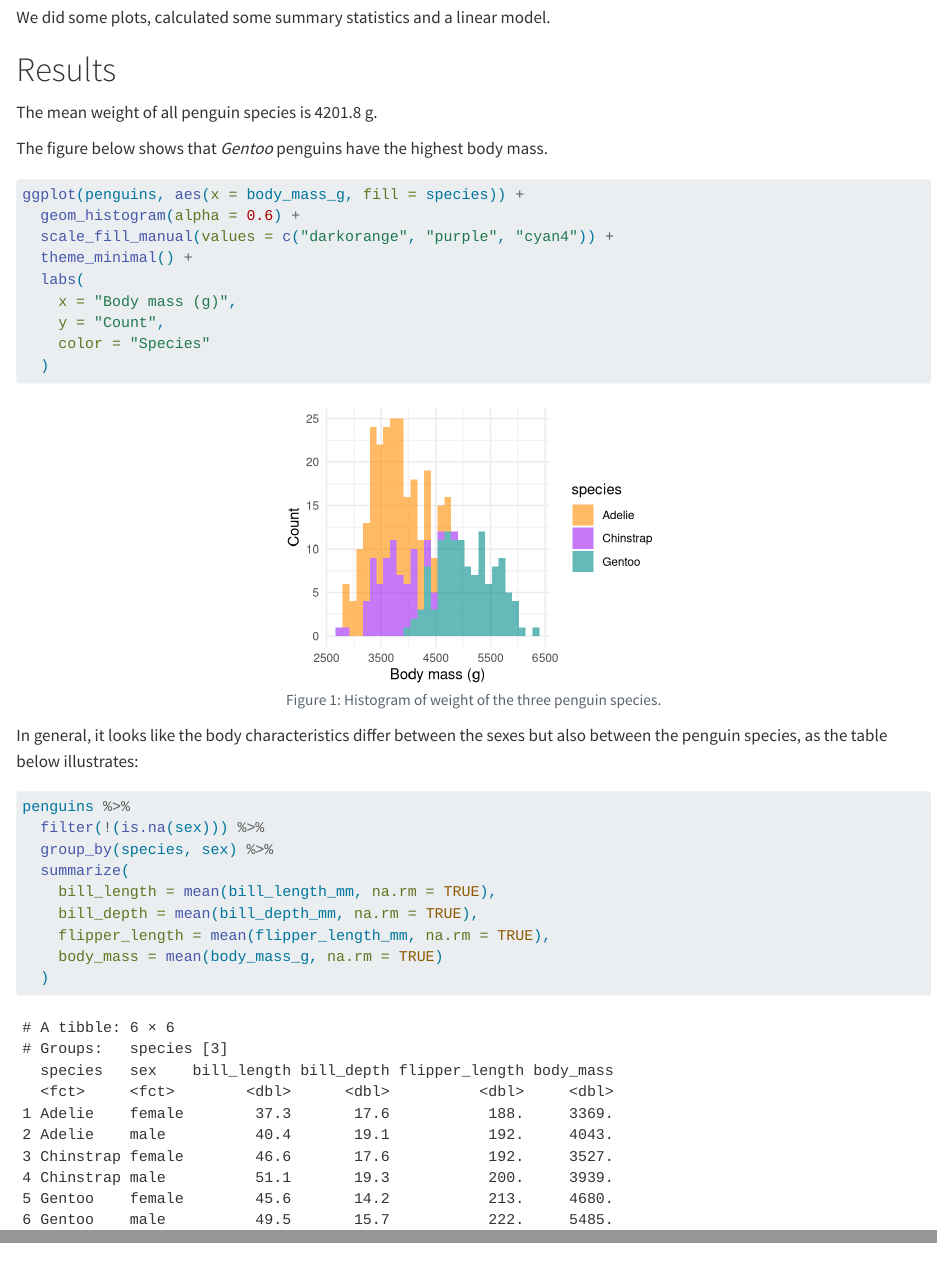
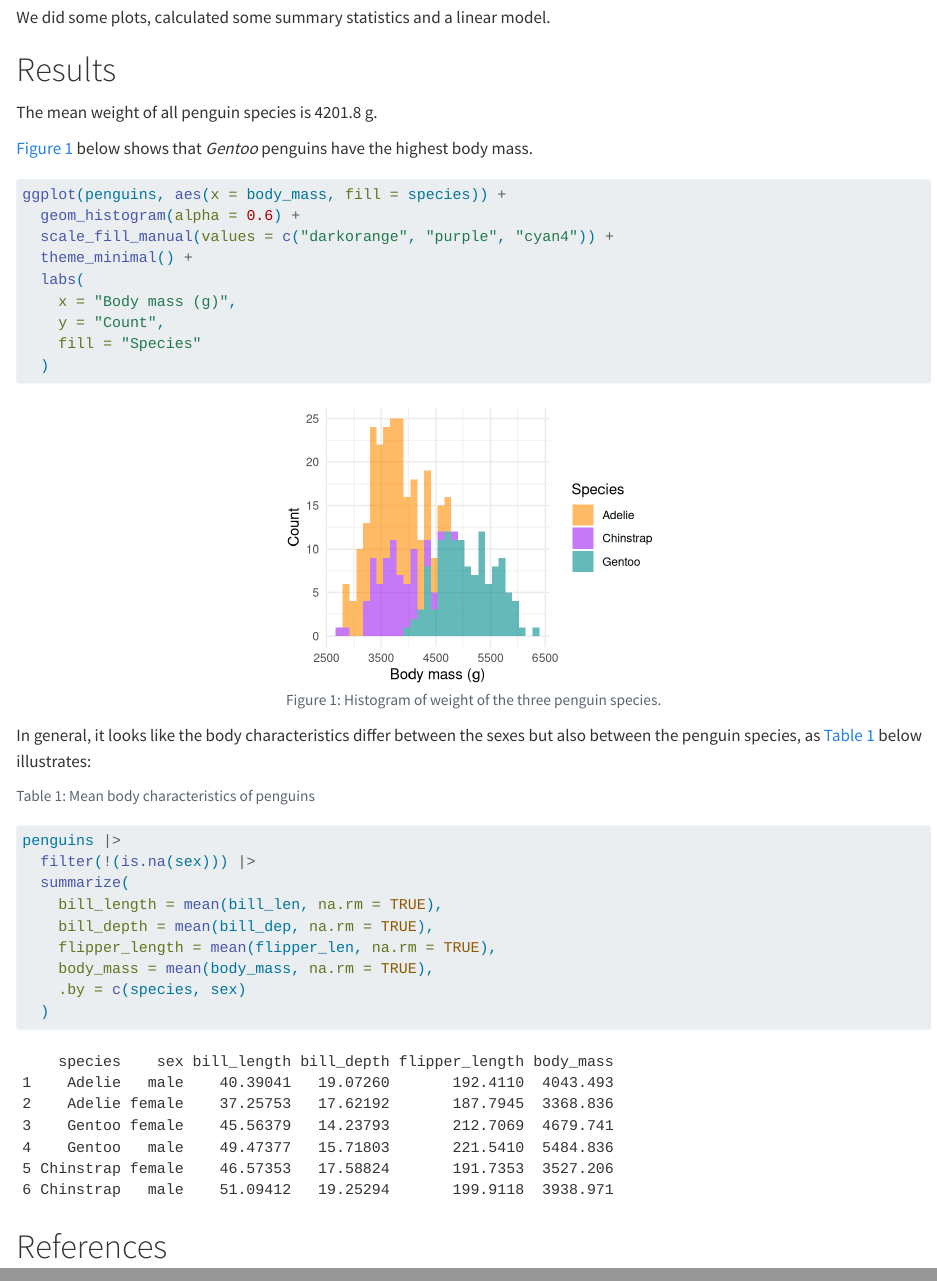
Before and after one commit to selinaZitrone/quarto_demo, a Quarto document (document_step_by_step/2b_penguins_paper_code_comments.qmd): the page in a window 1100 px wide, from 700 px down, and a second part further down, joined at a grey line. Rendered offline with R 4.5, knitr and Pandoc in place of Quarto, with nearby package versions.

Commit message:
Update some stuff

````diff
--- a/document_step_by_step/2b_penguins_paper_code_comments.qmd
+++ b/document_step_by_step/2b_penguins_paper_code_comments.qmd
@@ -37,9 +36,9 @@ We did some plots, calculated some summary statistics and a linear model.
 
 # Results
 
-The mean weight of all penguin species is `r round(mean(penguins$body_mass_g, na.rm = TRUE), 1)` g.
+The mean weight of all penguin species is `r round(mean(penguins$body_mass, na.rm = TRUE), 1)` g.
 
-The figure below shows that *Gentoo* penguins have the highest body mass.
+@fig-histogram below shows that *Gentoo* penguins have the highest body mass.
 
 ```{r}
 #| label: fig-histogram
@@ -50,30 +49,34 @@ The figure below shows that *Gentoo* penguins have the highest body mass.
 #| warning: false
 #| message: false
 
-ggplot(penguins, aes(x = body_mass_g, fill = species)) +
+ggplot(penguins, aes(x = body_mass, fill = species)) +
   geom_histogram(alpha = 0.6) +
   scale_fill_manual(values = c("darkorange", "purple", "cyan4")) +
   theme_minimal() +
   labs(
     x = "Body mass (g)",
     y = "Count",
-    color = "Species"
+    fill = "Species"
   )
 ```
 
-In general, it looks like the body characteristics differ between the sexes but also between the penguin species, as the table below illustrates:
+In general, it looks like the body characteristics differ between the sexes but also between the penguin species, as @tbl-penguin below illustrates:
 
 ```{r}
-#| label: tabel-penguin
+#| label: tbl-penguin
+#| tbl-cap: Mean body characteristics of penguins
 #| message: false
+#| code-fold: true
 
-penguins %>%
-  filter(!(is.na(sex))) %>%
-  group_by(species, sex) %>%
+penguins |>
+  filter(!(is.na(sex))) |>
   summarize(
-    bill_length = mean(bill_length_mm, na.rm = TRUE),
-    bill_depth = mean(bill_depth_mm, na.rm = TRUE),
-    flipper_length = mean(flipper_length_mm, na.rm = TRUE),
-    body_mass = mean(body_mass_g, na.rm = TRUE)
+    bill_length = mean(bill_len, na.rm = TRUE),
+    bill_depth = mean(bill_dep, na.rm = TRUE),
+    flipper_length = mean(flipper_len, na.rm = TRUE),
+    body_mass = mean(body_mass, na.rm = TRUE),
+    .by = c(species, sex)
   )
 ```
+
+# References
````
Also changed, not shown: document_step_by_step/2_penguins_paper_code.qmd (+12 -11 lines), document_step_by_step/2b_penguins_paper_code_comments.qmd (1 more changed lines).
